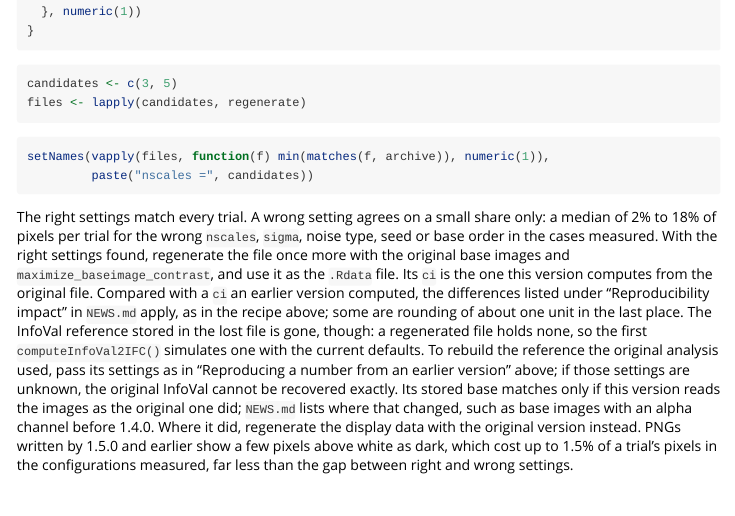
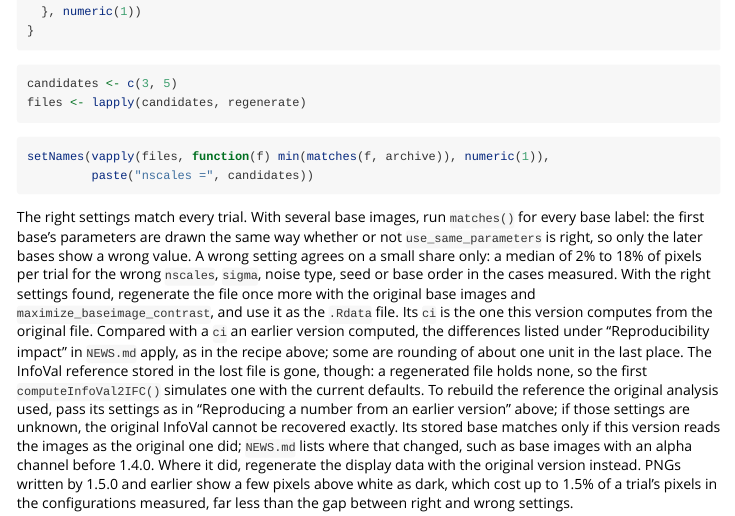
Before and after one commit to rdotsch/rcicr, an R Markdown document (vignettes/recipes.Rmd): the page in a window 1100 px wide, from 6650 px down. Rendered offline with R 4.5, knitr and Pandoc, with nearby package versions; the code chunks are not run, so their results and figures are left out.

Commit message:
recipes: check every base label, since the first matches either way
Co-Authored-By: Claude Opus 5.5 <noreply@anthropic.com>
Claude-Session: https://claude.ai/code/session_01ECAGW7i7V6b8GXpGRdmpZg

````diff
--- a/vignettes/recipes.Rmd
+++ b/vignettes/recipes.Rmd
@@ -331,7 +331,7 @@ setNames(vapply(files, function(f) min(matches(f, archive)), numeric(1)),
          paste("nscales =", candidates))
 ```
 
-The right settings match every trial. A wrong setting agrees on a small share only: a median of 2% to 18% of pixels per trial for the wrong `nscales`, `sigma`, noise type, seed or base order in the cases measured. With the right settings found, regenerate the file once more with the original base images and `maximize_baseimage_contrast`, and use it as the `.Rdata` file. Its `ci` is the one this version computes from the original file. Compared with a `ci` an earlier version computed, the differences listed under "Reproducibility impact" in `NEWS.md` apply, as in the recipe above; some are rounding of about one unit in the last place. The InfoVal reference stored in the lost file is gone, though: a regenerated file holds none, so the first `computeInfoVal2IFC()` simulates one with the current defaults. To rebuild the reference the original analysis used, pass its settings as in "Reproducing a number from an earlier version" above; if those settings are unknown, the original InfoVal cannot be recovered exactly. Its stored base matches only if this version reads the images as the original one did; `NEWS.md` lists where that changed, such as base images with an alpha channel before 1.4.0. Where it did, regenerate the display data with the original version instead. PNGs written by 1.5.0 and earlier show a few pixels above white as dark, which cost up to 1.5% of a trial's pixels in the configurations measured, far less than the gap between right and wrong settings.
+The right settings match every trial. With several base images, run `matches()` for every base label: the first base's parameters are drawn the same way whether or not `use_same_parameters` is right, so only the later bases show a wrong value. A wrong setting agrees on a small share only: a median of 2% to 18% of pixels per trial for the wrong `nscales`, `sigma`, noise type, seed or base order in the cases measured. With the right settings found, regenerate the file once more with the original base images and `maximize_baseimage_contrast`, and use it as the `.Rdata` file. Its `ci` is the one this version computes from the original file. Compared with a `ci` an earlier version computed, the differences listed under "Reproducibility impact" in `NEWS.md` apply, as in the recipe above; some are rounding of about one unit in the last place. The InfoVal reference stored in the lost file is gone, though: a regenerated file holds none, so the first `computeInfoVal2IFC()` simulates one with the current defaults. To rebuild the reference the original analysis used, pass its settings as in "Reproducing a number from an earlier version" above; if those settings are unknown, the original InfoVal cannot be recovered exactly. Its stored base matches only if this version reads the images as the original one did; `NEWS.md` lists where that changed, such as base images with an alpha channel before 1.4.0. Where it did, regenerate the display data with the original version instead. PNGs written by 1.5.0 and earlier show a few pixels above white as dark, which cost up to 1.5% of a trial's pixels in the configurations measured, far less than the gap between right and wrong settings.
 
 ```{r, include = FALSE}
 par(oldpar)
````
